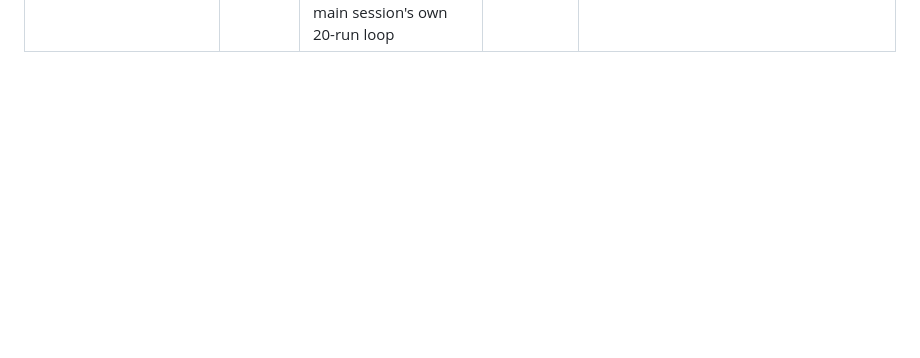
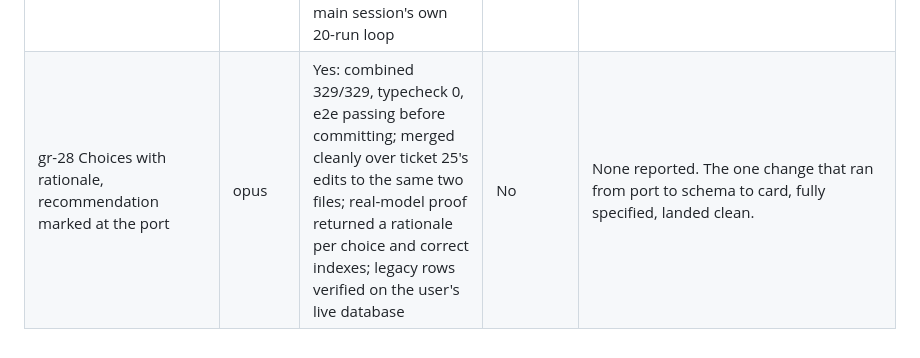
Before and after one commit to jisequilla/grill-room, a Markdown page: docs/delegation-log.md, the part around the change. GitHub-like rendering; blank space fills up the shorter version.

Commit message:
Log ticket 28
Co-Authored-By: Claude Fable 5.1 <noreply@anthropic.com>

```diff
--- a/docs/delegation-log.md
+++ b/docs/delegation-log.md
@@ -29,3 +29,4 @@ One row per delegated task. Bead close comments hold the detail; this table is t
 | gr-14 Playwright smoke test | sonnet | Yes: unit 302/302, typecheck 0, and the e2e run by the main session passed in 12.6s; three cold runs by the agent at 12.4-12.8s | No | The agent withheld its commit because the Beads block in CLAUDE.md says conservative git policy; my prompt should state that it is the orchestrator instruction that block defers to. My boilerplate told it to wait for a loading splash that this framework version does not show. |
 | gr-27 Workspace UX fixes (ten items from the design review) | opus | Yes: 315/315, typecheck 0, e2e passing, screenshots reviewed; D3S1GN3R verified 7 pass, 2 pass with note, 2 code-only | No | The recommendation-to-chip matcher I specified is a prefix match over prose the interviewer paraphrases; it fired on 1 of 5 live rounds. The right fix is at the port (gr-28), which was out of the ticket's bounds. Toolkit's outline variant has no border; one criterion was unachievable with the sidebar open. |
 | gr-25 Ordering tie-breaks | sonnet | Yes: combined suite 316/316 and typecheck 0 before committing; the flaky test went from 7/40 to 0/40 failures, confirmed by the main session's own 20-run loop | No | None reported. The agent audited every ordered query and left the provably unique ones alone. It sat on finished work for a long time before committing. |
+| gr-28 Choices with rationale, recommendation marked at the port | opus | Yes: combined 329/329, typecheck 0, e2e passing before committing; merged cleanly over ticket 25's edits to the same two files; real-model proof returned a rationale per choice and correct indexes; legacy rows verified on the user's live database | No | None reported. The one change that ran from port to schema to card, fully specified, landed clean. |
```
